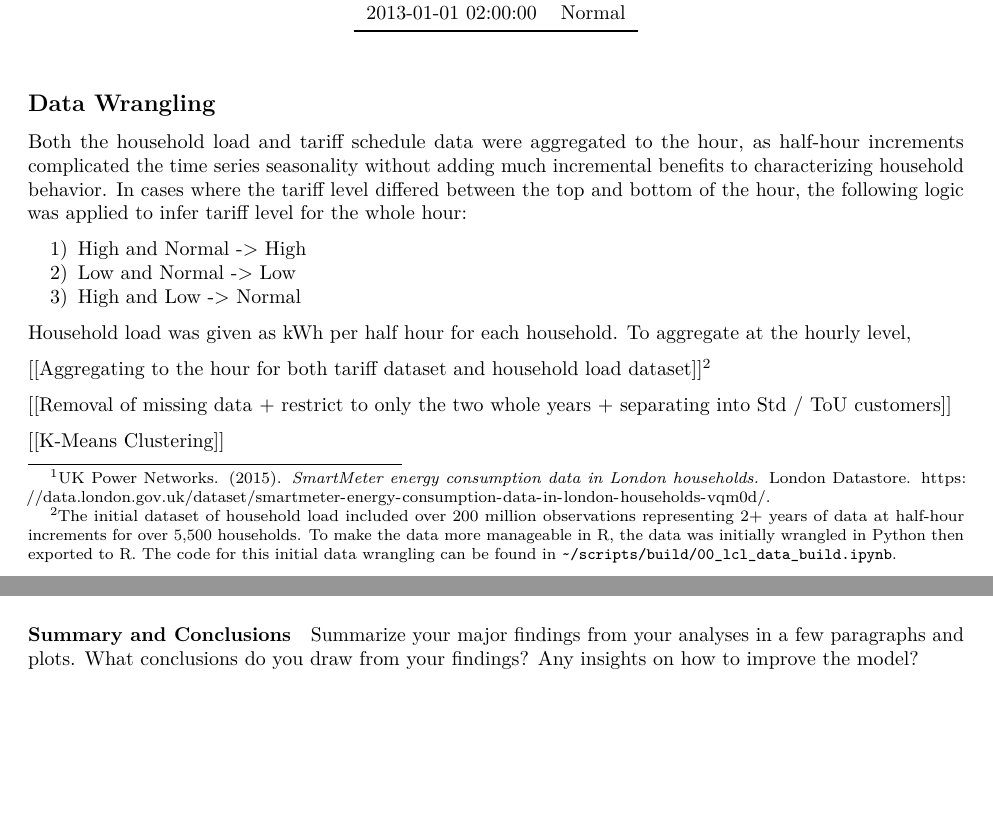
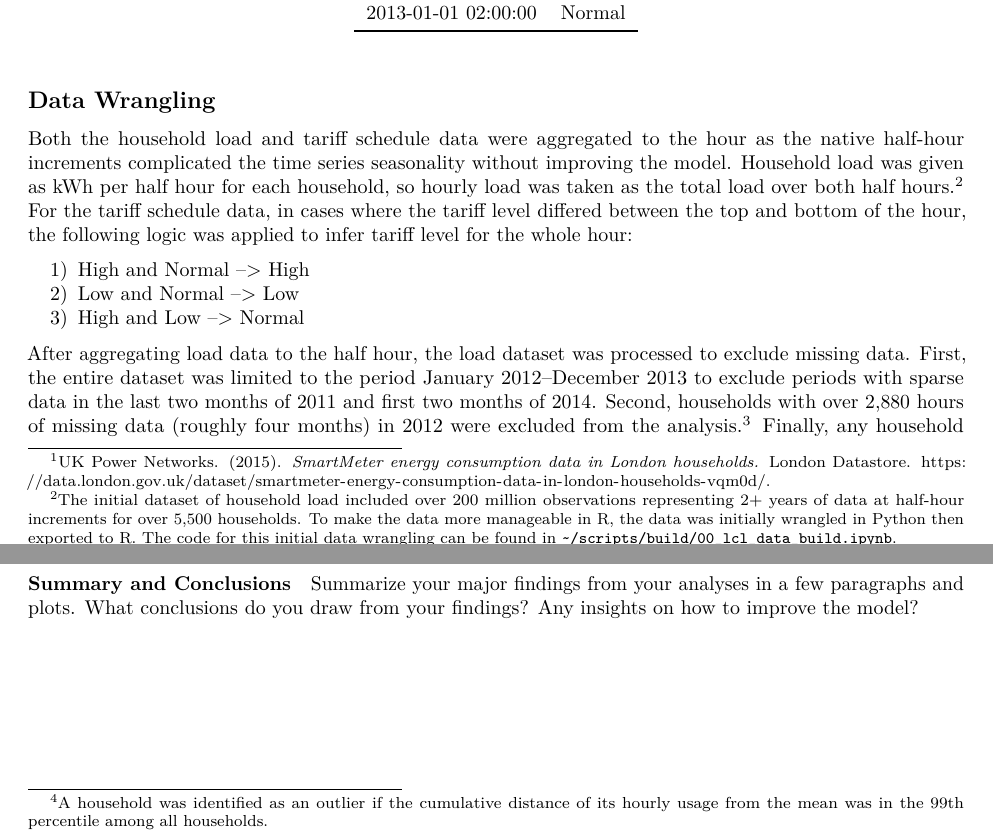
Before and after one commit to sylviahipp/GualtieriReedHippKastenSalzberg_ENV797_TSA_FinalProject, an R Markdown document (scripts/GualtieriReedHippKastenSalzberg_FinalReport.Rmd): two parts of pages 4 and 5 of 5, joined at a grey line, cut so that both start at the same text, the shorter picture padded with empty space. Rendered offline with R 4.5, knitr and Pandoc, then LaTeX, with nearby package versions; some code elsewhere in the file could not run offline.

Commit message:
more writing

```diff
--- a/scripts/GualtieriReedHippKastenSalzberg_FinalReport.Rmd
+++ b/scripts/GualtieriReedHippKastenSalzberg_FinalReport.Rmd
@@ -91,11 +91,11 @@
 
 ## Data Wrangling
 
-Both the household load and tariff schedule data were aggregated to the hour, as half-hour increments complicated the time series seasonality without adding much incremental benefits to characterizing household behavior. In cases where the tariff level differed between the top and bottom of the hour, the following logic was applied to infer tariff level for the whole hour:
+Both the household load and tariff schedule data were aggregated to the hour as the native half-hour increments complicated the time series seasonality without improving the model. Household load was given as kWh per half hour for each household, so hourly load was taken as the total load over both half hours.[^PythonNote] For the tariff schedule data, in cases where the tariff level differed between the top and bottom of the hour, the following logic was applied to infer tariff level for the whole hour:
 
-1) High and Normal -> High
-2) Low and Normal -> Low
-3) High and Low -> Normal
+1) High and Normal --> High
+2) Low and Normal --> Low
+3) High and Low --> Normal
 
-Household load was given as kWh per half hour for each household. To aggregate at the hourly level,
+After aggregating load data to the half hour, the load dataset was processed to exclude missing data. First, the entire dataset was limited to the period January 2012--December 2013 to exclude periods with sparse data in the last two months of 2011 and first two months of 2014. Second, households with over 2,880 hours of missing data (roughly four months) in 2012 were excluded from the analysis.[^Why2012] Finally, any household exhibiting extreme outlier behavior was removed.[^OutlierDef] Following this process, 1,528 Standard households and 362 dToU households remained.
 
@@ -102,7 +103,4 @@
 
-[[Aggregating to the hour for both tariff dataset and household load dataset]][^PythonNote]
-
-[[Removal of missing data + restrict to only the two whole years + separating into Std / ToU customers]]
 
 [[K-Means Clustering]]
 
```
Also changed, not shown: scripts/GualtieriReedHippKastenSalzberg_FinalReport.pdf, scripts/GualtieriReedHippKastenSalzberg_FinalReport.Rmd (6 more changed lines), 1 other file.
